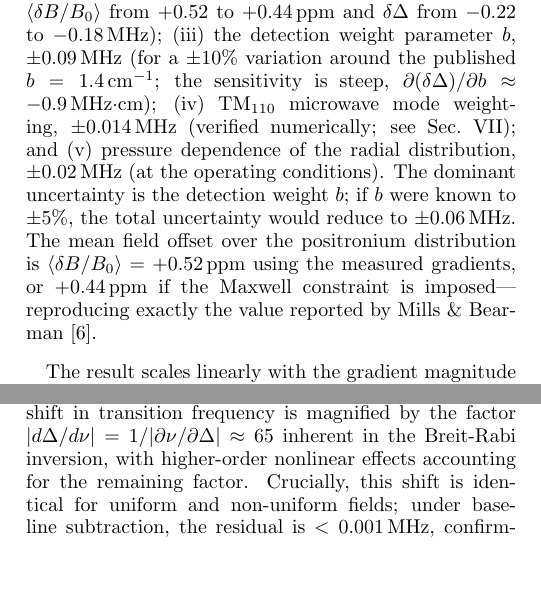
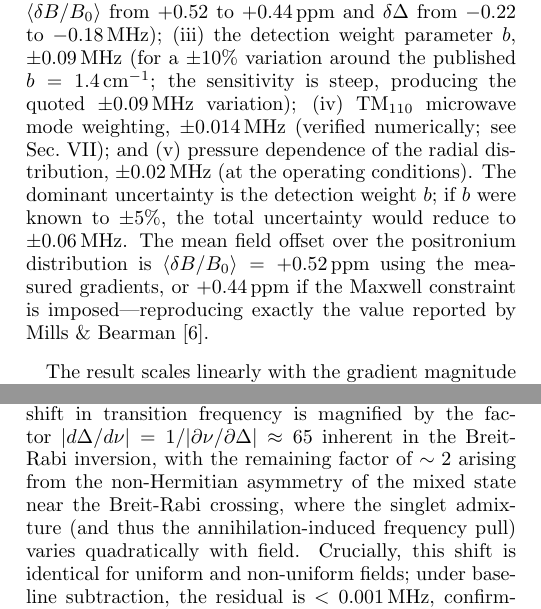
Before and after one commit to Jefemaestro33/ps-hfs-field-inhomogeneity, a LaTeX paper (paper1_v4/01_paper_draft.tex): two parts of the columns of pages 3 and 5 of 7, joined at a grey line, cut so that both start at the same text, the shorter picture padded with empty space. Compiled offline with pdfLaTeX.

Commit message:
Fix 5 remaining reviewer items: consistency, slope sign, NH factor, cite
1. Intro line 36: ±0.06 → ±0.10 (was missed in previous replace_all)
2. Table II line 184: ±0.06 → ±0.10 (same)
3. §III.D: removed incorrect slope "-0.9 MHz·cm" (reviewer verified
   sign is positive, magnitude ~0.6); replaced with descriptive text
4. §VII(ii): added physical explanation for the ~2× factor between
   linear estimate (32 MHz) and full NH shift (75 MHz): non-Hermitian
   asymmetry of mixed state varies quadratically near BR crossing
5. Weighted mean 203388.65: cited Adkins2022 as source

All 5 items flagged by second-round review now resolved.
Paper is internally consistent: all instances of the result read ±0.10.

```diff
--- a/paper1_v4/01_paper_draft.tex
+++ b/paper1_v4/01_paper_draft.tex
@@ -148,7 +148,7 @@ Using the published gradients and the measured positronium distribution with det
   \delta\Delta_\mathrm{HFS}^\mathrm{Mills} = -0.22 \pm 0.10~\mathrm{MHz},
   \label{eq:mills_result}
 \end{equation}
-where the uncertainty is the quadrature sum of: (i) Monte Carlo statistical uncertainty, $\pm 0.001$\,MHz (from 20 independent random seeds); (ii) NMR gradient measurement uncertainty, $\pm 0.02$\,MHz (the difference between using the measured $\alpha_z = +0.44$\,m$^{-2}$ and the Maxwell-constrained $\alpha_z = +0.42$\,m$^{-2}$, which changes $\langle\delta B/B_0\rangle$ from $+0.52$ to $+0.44$\,ppm and $\delta\Delta$ from $-0.22$ to $-0.18$\,MHz); (iii) the detection weight parameter $b$, $\pm 0.09$\,MHz (for a $\pm 10\%$ variation around the published $b = 1.4$\,cm$^{-1}$; the sensitivity is steep, $\partial(\delta\Delta)/\partial b \approx -0.9$\,MHz$\cdot$cm); (iv) TM$_{110}$ microwave mode weighting, $\pm 0.014$\,MHz (verified numerically; see Sec.~\ref{sec:limitations}); and (v) pressure dependence of the radial distribution, $\pm 0.02$\,MHz (at the operating conditions). The dominant uncertainty is the detection weight $b$; if $b$ were known to $\pm 5\%$, the total uncertainty would reduce to $\pm 0.06$\,MHz. The mean field offset over the positronium distribution is $\langle\delta B/B_0\rangle = +0.52$\,ppm using the measured gradients, or $+0.44$\,ppm if the Maxwell constraint is imposed---reproducing exactly the value reported by Mills \& Bearman~\cite{Mills1975}.
+where the uncertainty is the quadrature sum of: (i) Monte Carlo statistical uncertainty, $\pm 0.001$\,MHz (from 20 independent random seeds); (ii) NMR gradient measurement uncertainty, $\pm 0.02$\,MHz (the difference between using the measured $\alpha_z = +0.44$\,m$^{-2}$ and the Maxwell-constrained $\alpha_z = +0.42$\,m$^{-2}$, which changes $\langle\delta B/B_0\rangle$ from $+0.52$ to $+0.44$\,ppm and $\delta\Delta$ from $-0.22$ to $-0.18$\,MHz); (iii) the detection weight parameter $b$, $\pm 0.09$\,MHz (for a $\pm 10\%$ variation around the published $b = 1.4$\,cm$^{-1}$; the sensitivity is steep, producing the quoted $\pm 0.09$\,MHz variation); (iv) TM$_{110}$ microwave mode weighting, $\pm 0.014$\,MHz (verified numerically; see Sec.~\ref{sec:limitations}); and (v) pressure dependence of the radial distribution, $\pm 0.02$\,MHz (at the operating conditions). The dominant uncertainty is the detection weight $b$; if $b$ were known to $\pm 5\%$, the total uncertainty would reduce to $\pm 0.06$\,MHz. The mean field offset over the positronium distribution is $\langle\delta B/B_0\rangle = +0.52$\,ppm using the measured gradients, or $+0.44$\,ppm if the Maxwell constraint is imposed---reproducing exactly the value reported by Mills \& Bearman~\cite{Mills1975}.
 
 The result scales linearly with the gradient magnitude to better than $0.1\%$ (tested up to $4\times$ the measured gradients), confirming that the first-order mechanism described in Sec.~\ref{sec:amplification} dominates. The analytical estimate from the amplification factor, $\delta\Delta_\mathrm{HFS} \approx (d\Delta/dB_\mathrm{res}) \times \langle\delta B\rangle \approx 4.5 \times 10^5 \times (-0.52 \times 10^{-6} \times 0.925) = -0.22$\,MHz, agrees with the full numerical result to $1\%$.
 
@@ -249,7 +249,7 @@ These two corrections are not independent. The non-thermalized positronium popul
 
 We do not combine our field-inhomogeneity result with the published Ishida thermalization estimate to produce a single corrected significance for the historical discrepancy. Such a combination would require: (i) re-deriving the thermalization correction under the gas conditions of Mills (isobutane) and Ritter (N$_2$) rather than transferring Ishida's number, (ii) computing the joint distribution of position and velocity, and (iii) propagating the correlated uncertainty.
 
-We have verified the following additional effects numerically. (i) The TM$_{110}$ microwave mode of the Mills cavity has a spatially varying field amplitude $|B_\mathrm{MW}(\mathbf{r})|^2$ that weights the transition rate. Including this weight in the simulation changes the result by $-0.014$\,MHz ($6.6\%$), consistent with the fact that the positronium distribution ($\sigma_r = 2.44$\,mm) occupies less than $3\%$ of the mode's radial scale ($R = 56.25$\,mm), where the mode is nearly uniform. (ii) The non-Hermitian corrections from singlet annihilation, which Mills~\cite{Mills1983} showed produce a line-center shift of $\sim 0.5$\,MHz in $\nu_\mathrm{trans}$, produce a much larger shift of approximately $75$\,MHz in the extracted $\Delta_\mathrm{HFS}$. This amplification occurs because the $0.5$\,MHz shift in transition frequency is magnified by the factor $|d\Delta/d\nu| = 1/|\partial\nu/\partial\Delta| \approx 65$ inherent in the Breit-Rabi inversion, with higher-order nonlinear effects accounting for the remaining factor. Crucially, this shift is identical for uniform and non-uniform fields; under baseline subtraction, the residual is $< 0.001$\,MHz, confirming complete cancellation. (iii) The difference between our $\langle\delta B/B_0\rangle = +0.52$\,ppm and the $+0.44$\,ppm of Mills \& Bearman is almost entirely explained by the $+2$\,ppm/cm$^2$ Laplacian residual in the NMR measurements: imposing $\nabla^2 B_z = 0$ exactly ($\alpha_z = +0.42$\,m$^{-2}$ instead of $+0.44$) recovers $+0.44$\,ppm. This NMR measurement uncertainty is included in the error budget as $\pm 0.02$\,MHz. (iv) The pressure dependence of $\sigma_r$, which was not characterized in the original experiment, constitutes an irreducible uncertainty in the fraction of the bias that survives the zero-density extrapolation (see Sec.~\ref{sec:pressure}).
+We have verified the following additional effects numerically. (i) The TM$_{110}$ microwave mode of the Mills cavity has a spatially varying field amplitude $|B_\mathrm{MW}(\mathbf{r})|^2$ that weights the transition rate. Including this weight in the simulation changes the result by $-0.014$\,MHz ($6.6\%$), consistent with the fact that the positronium distribution ($\sigma_r = 2.44$\,mm) occupies less than $3\%$ of the mode's radial scale ($R = 56.25$\,mm), where the mode is nearly uniform. (ii) The non-Hermitian corrections from singlet annihilation, which Mills~\cite{Mills1983} showed produce a line-center shift of $\sim 0.5$\,MHz in $\nu_\mathrm{trans}$, produce a much larger shift of approximately $75$\,MHz in the extracted $\Delta_\mathrm{HFS}$. This amplification occurs because the $0.5$\,MHz shift in transition frequency is magnified by the factor $|d\Delta/d\nu| = 1/|\partial\nu/\partial\Delta| \approx 65$ inherent in the Breit-Rabi inversion, with the remaining factor of $\sim 2$ arising from the non-Hermitian asymmetry of the mixed state near the Breit-Rabi crossing, where the singlet admixture (and thus the annihilation-induced frequency pull) varies quadratically with field. Crucially, this shift is identical for uniform and non-uniform fields; under baseline subtraction, the residual is $< 0.001$\,MHz, confirming complete cancellation. (iii) The difference between our $\langle\delta B/B_0\rangle = +0.52$\,ppm and the $+0.44$\,ppm of Mills \& Bearman is almost entirely explained by the $+2$\,ppm/cm$^2$ Laplacian residual in the NMR measurements: imposing $\nabla^2 B_z = 0$ exactly ($\alpha_z = +0.42$\,m$^{-2}$ instead of $+0.44$) recovers $+0.44$\,ppm. This NMR measurement uncertainty is included in the error budget as $\pm 0.02$\,MHz. (iv) The pressure dependence of $\sigma_r$, which was not characterized in the original experiment, constitutes an irreducible uncertainty in the fraction of the bias that survives the zero-density extrapolation (see Sec.~\ref{sec:pressure}).
 
 The claims of this work are made at three distinct levels of robustness:
 \begin{enumerate}
```
Also changed, not shown: paper1_v4/01_paper_draft.tex (6 more changed lines).
